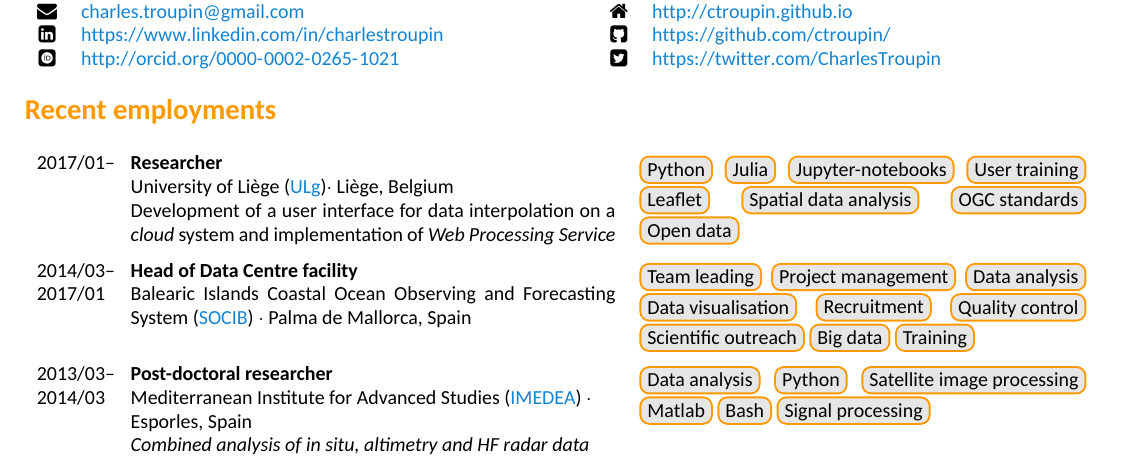
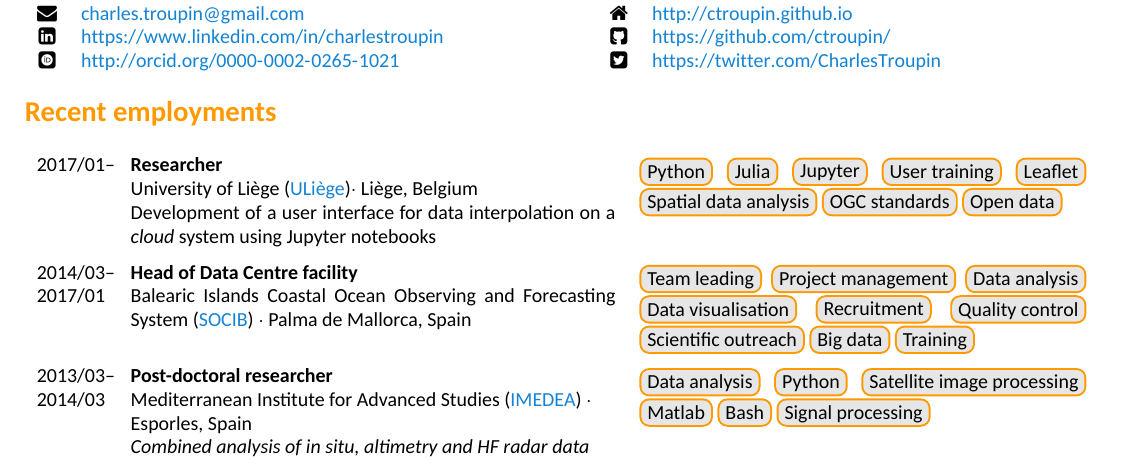
Before and after one commit to ctroupin/ctroupin.github.io, a LaTeX CV (CV/Ctroupin_curriculum.tex): part of the page, cut so that both start at the same text. The pictures show the PDF file CV/Ctroupin_curriculum.pdf that the author committed with the source.

Commit message:
image proc

```diff
--- a/CV/Ctroupin_curriculum.tex
+++ b/CV/Ctroupin_curriculum.tex
@@ -87,7 +87,7 @@
 
 \begin{tabular}{p{.065\linewidth} p{0.45\linewidth} p{0.415\linewidth}}
 
-2017/01--  & \montant\role{Researcher} \newline  University of Li\`{e}ge (\href{www.ulg.ac.be}{ULg})\sepa Li\`{e}ge, Belgium \newline Development of a user interface for data interpolation on a \textit{cloud} system and implementation of \textit{Web Processing Service} & \skillbox{Python} \skillbox{Julia} \skillbox{Jupyter-notebooks} \skillbox{User training} \skillbox{Leaflet} \skillbox{Spatial data analysis}  \skillbox{OGC standards} \skillbox{Open data}\\
+2017/01--  & \montant\role{Researcher} \newline  University of Li\`{e}ge (\href{www.ulg.ac.be}{ULiège})\sepa Li\`{e}ge, Belgium \newline Development of a user interface for data interpolation on a \textit{cloud} system using Jupyter notebooks & \skillbox{Python} \skillbox{Julia} \skillbox{Jupyter} \skillbox{User training} \skillbox{Leaflet} \skillbox{Spatial data analysis} \skillbox{OGC standards} \skillbox{Open data}\\
 
 2014/03--2017/01 & \montant\role{Head of Data Centre facility} \newline Balearic Islands Coastal Ocean Observing and Forecasting System (\href{www.socib.es}{\mbox{SOCIB}}) \sepa Palma de Mallorca, Spain & \skillbox{Team leading} \skillbox{Project management} \skillbox{Data analysis} \skillbox{Data visualisation} \skillbox{Recruitment} \skillbox{Quality control} \skillbox{Scientific outreach} \skillbox{Big data} \skillbox{Training}\\ %\skillbox{International representation}\\
 
```
Also changed, not shown: CV/Ctroupin_curriculum.pdf.
